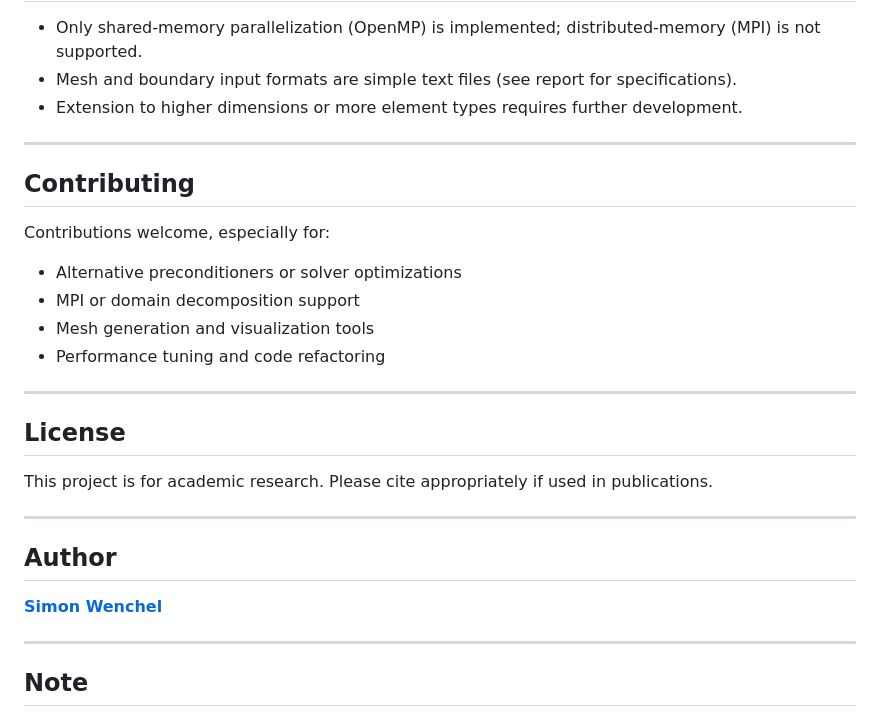
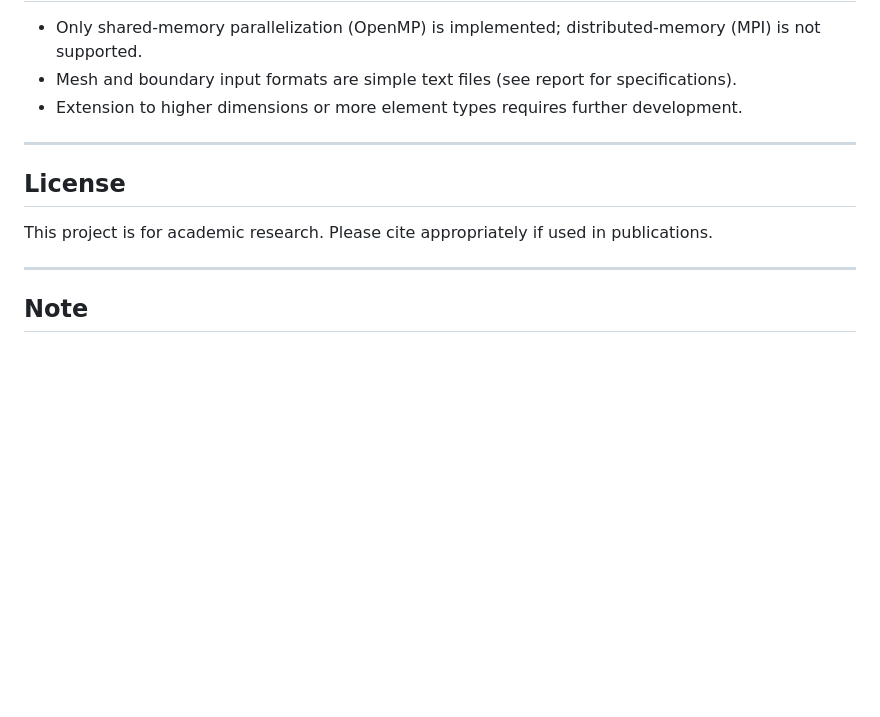
Before and after one commit to SimonW1898/HPC_FEM_GMRES, a Markdown page: README.md, the part around the change. Drawn GitHub-style; blank space fills up the shorter version.

Commit message:
Remove Contributing and Author sections from README
Removed the Contributing and Author sections from the README.

```diff
--- a/README.md
+++ b/README.md
@@ -106,25 +106,9 @@ Configure mesh and boundary files as described in the report.
 
 ---
 
-## Contributing
-
-Contributions welcome, especially for:
-- Alternative preconditioners or solver optimizations
-- MPI or domain decomposition support
-- Mesh generation and visualization tools
-- Performance tuning and code refactoring
-
----
-
 ## License
 
 This project is for academic research. Please cite appropriately if used in publications.
-
----
-
-## Author
-
-**[Simon Wenchel](https://www.linkedin.com/in/simon-w-32183a292)**
 
 ---
 
```
